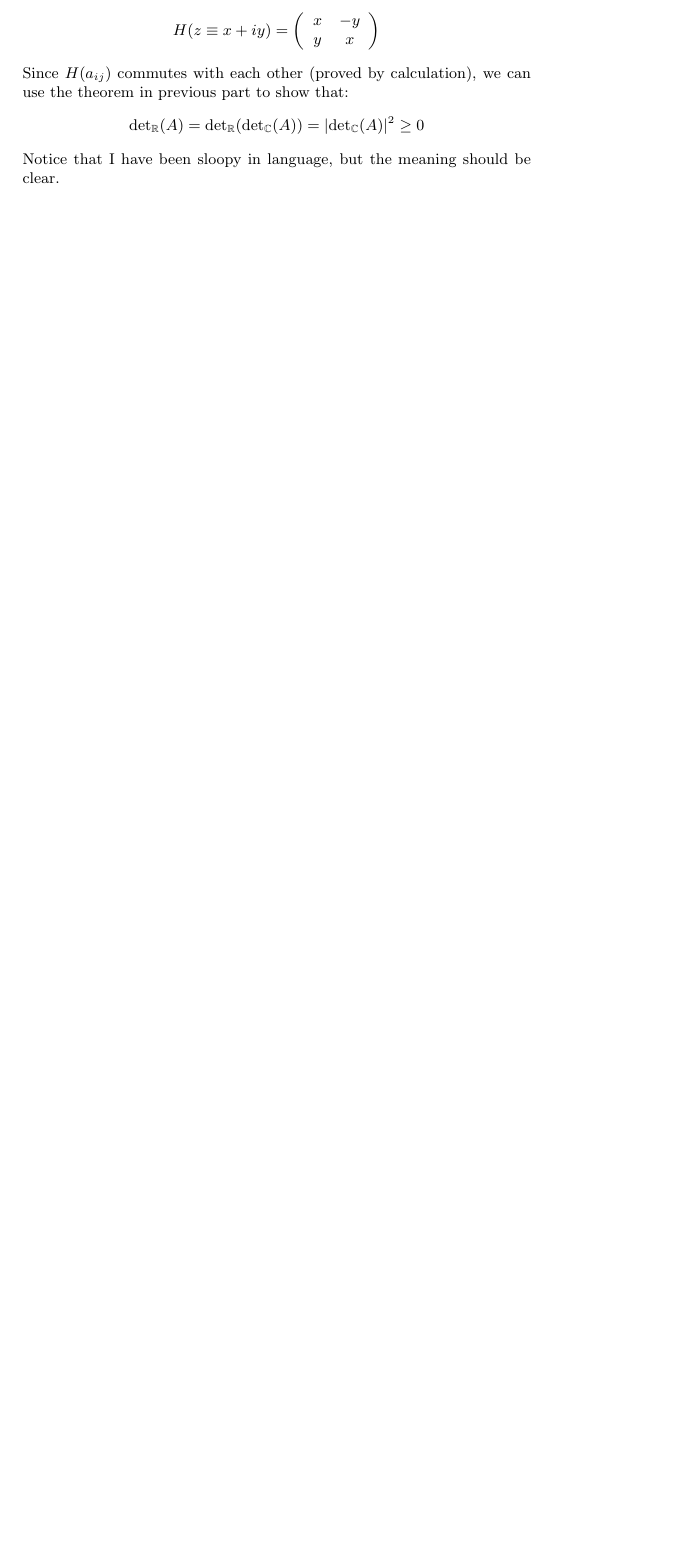
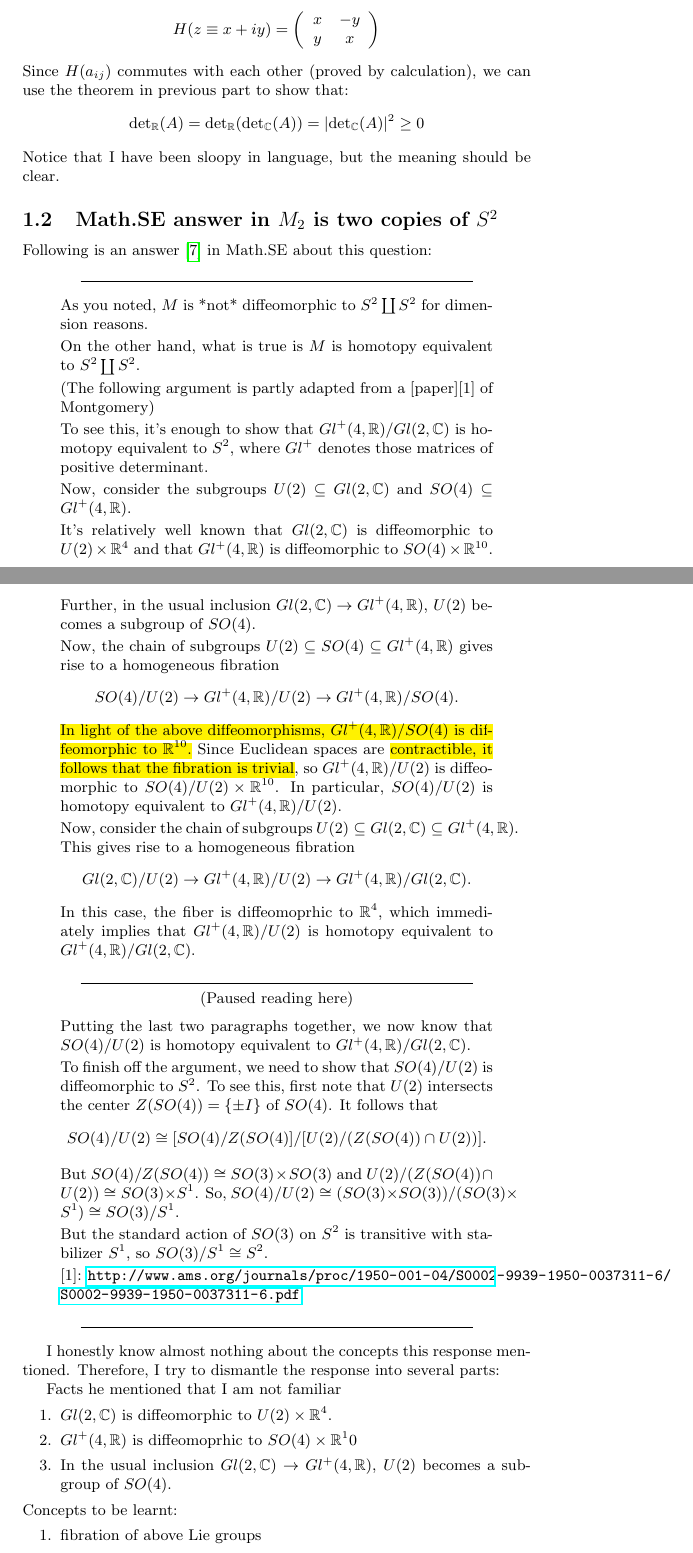
Before and after one commit to we-taper/Draft, a LaTeX document (Complex Geometry - index/misc/complex geometry-misc.tex): part of page 8 of 9 before the commit and two parts of pages 8 and 9 of 10 after it, the two joined at a grey line, cut so that both start at the same text, the shorter picture padded with empty space. Compiled offline with pdfLaTeX.

```diff
--- a/Complex Geometry - index/misc/complex geometry-misc.tex
+++ b/Complex Geometry - index/misc/complex geometry-misc.tex
@@ -42,6 +42,10 @@
 % For better indices
 \usepackage{tensor}
 % ANCHOR
+
+% For highlighting
+\usepackage{xcolor,soul}
+
 \title{Miscellaneous notes for D. Huybrechts's Complex Geometry}
 \date{\today}
 \author{Taper}
@@ -593,3 +597,89 @@
         \end{align*}
         Notice that I have been sloopy in language, but the meaning should
         be clear.
+
+    \subsection{Math.SE answer in \texorpdfstring{$M_2$}{} is two copies of \texorpdfstring{$S^2$}{}}
+
+    Following is an answer\cite{math.se_set-of-almost}
+    in Math.SE about this question:
+    \begin{center}\noindent\rule{8cm}{0.4pt}\end{center}
+    \begin{quote}
+        As you noted, $M$ is *not* diffeomorphic to $S^2\coprod S^2$ for
+        dimension reasons.
+
+        On the other hand, what is true is $M$ is homotopy equivalent to $S^2
+        \coprod S^2$.
+
+        (The following argument is partly adapted from a [paper][1] of
+        Montgomery)
+
+        To see this, it's enough to show that
+        $Gl^+(4,\mathbb{R})/Gl(2,\mathbb{C})$ is homotopy equivalent to $S^2$,
+        where $Gl^+$ denotes those matrices of positive determinant.
+
+        Now, consider the subgroups $U(2)\subseteq Gl(2,\mathbb{C})$ and
+        $SO(4)\subseteq Gl^+(4,\mathbb{R})$.
+
+        It's relatively well known that $Gl(2,\mathbb{C})$ is diffeomorphic to
+        $U(2)\times \mathbb{R}^4$ and that $Gl^+(4,\mathbb{R})$ is diffeomorphic
+        to $SO(4)\times \mathbb{R}^{10}$.  Further, in the usual inclusion
+        $Gl(2,\mathbb{C})\rightarrow Gl^+(4,\mathbb{R})$, $U(2)$ becomes a
+        subgroup of $SO(4)$.
+
+        Now, the chain of subgroups $U(2)\subseteq SO(4)\subseteq
+        Gl^+(4,\mathbb{R})$ gives rise to a homogeneous fibration
+        $$SO(4)/U(2)\rightarrow Gl^+(4,\mathbb{R})/U(2)\rightarrow
+        Gl^+(4,\mathbb{R})/SO(4).$$  \hl{In light of the above diffeomorphisms,
+        $Gl^+(4,\mathbb{R})/SO(4)$ is diffeomorphic to $\mathbb{R}^{10}$.}
+        Since Euclidean spaces are \hl{contractible, it follows that the
+        fibration is trivial}, so $Gl^+(4,\mathbb{R})/U(2)$ is diffeomorphic to
+        $SO(4)/U(2)\times \mathbb{R}^{10}$.  In particular, $SO(4)/U(2)$ is
+        homotopy equivalent to $Gl^+(4,\mathbb{R})/U(2)$.
+
+        Now, consider the chain of subgroups $U(2)\subseteq
+        Gl(2,\mathbb{C})\subseteq Gl^+(4,\mathbb{R})$.  This gives rise to a
+        homogeneous fibration $$Gl(2,\mathbb{C})/U(2)\rightarrow
+        Gl^+(4,\mathbb{R})/U(2) \rightarrow
+        Gl^+(4,\mathbb{R})/Gl(2,\mathbb{C}).$$  In this case, the fiber is
+        diffeomoprhic to $\mathbb{R}^4$, which immediately implies that
+        $Gl^+(4,\mathbb{R})/U(2)$ is homotopy equivalent to
+        $Gl^+(4,\mathbb{R})/Gl(2,\mathbb{C})$.
+        \begin{center}\noindent\rule{8cm}{0.4pt}
+            (Paused reading here)
+        \end{center}
+
+        Putting the last two paragraphs together, we now know that $SO(4)/U(2)$
+        is homotopy equivalent to $Gl^+(4,\mathbb{R})/Gl(2,\mathbb{C})$.
+
+        To finish off the argument, we need to show that $SO(4)/U(2)$ is
+        diffeomorphic to $S^2$.  To see this, first note that $U(2)$ intersects
+        the center $Z(SO(4)) = \{\pm I\}$ of $SO(4)$.  It follows that
+        $$SO(4)/U(2) \cong [SO(4)/Z(SO(4)]/[U(2)/(Z(SO(4))\cap U(2))].$$
+
+        But $SO(4)/Z(SO(4))\cong SO(3)\times SO(3)$ and $U(2)/(Z(SO(4))\cap
+        U(2)) \cong SO(3)\times S^1$.  So, $SO(4)/U(2)\cong (SO(3)\times
+        SO(3))/(SO(3)\times S^1)\cong SO(3)/S^1$.
+
+        But the standard action of $SO(3)$ on $S^2$ is transitive with
+        stabilizer $S^1$, so $SO(3)/S^1 \cong S^2$.
+
+        [1]:
+        \url{http://www.ams.org/journals/proc/1950-001-04/S0002-9939-1950-0037311-6/S0002-9939-1950-0037311-6.pdf}
+    \end{quote}
+    \begin{center}\noindent\rule{8cm}{0.4pt}\end{center}
+
+    I honestly know almost nothing about the concepts this response mentioned.
+    Therefore, I try to dismantle the response into several parts:
+
+    Facts he mentioned that I am not familiar
+    \begin{enumerate}
+        \item $Gl(2,\mathbb{C})$ is diffeomorphic to $U(2)\times\mathbb{R}^4$.
+        \item $Gl^+(4,\mathbb{R})$ is diffeomoprhic to $SO(4)\times
+            \mathbb{R}^10$
+        \item In the usual inclusion $Gl(2,\mathbb{C})\rightarrow
+            Gl^+(4,\mathbb{R})$, $U(2)$ becomes a subgroup of $SO(4)$.
+    \end{enumerate}
+    Concepts to be learnt:
+    \begin{enumerate}
+        \item fibration of above Lie groups
+        \item Hightlight area 1: can fibration kill a subgroup?
```
Also changed, not shown: Draft/draft.tex (+23 -0 lines), Group Theory in Physics/group theory in physics.tex (+1 -1 lines), Notes of Advanced Quantum Mechanics/Notes of Advanced Quantum Mechanics.tex (added, +89 -0 lines), Complex Geometry - index/misc/complex geometry-misc.pdf, Draft/draft.pdf, Group Theory in Physics/group theory in physics.pdf, Notes of Advanced Quantum Mechanics/Notes of Advanced Quantum Mechanics.pdf (added), Complex Geometry - index/misc/complex geometry-misc.tex (6 more changed lines), 7 other files.
